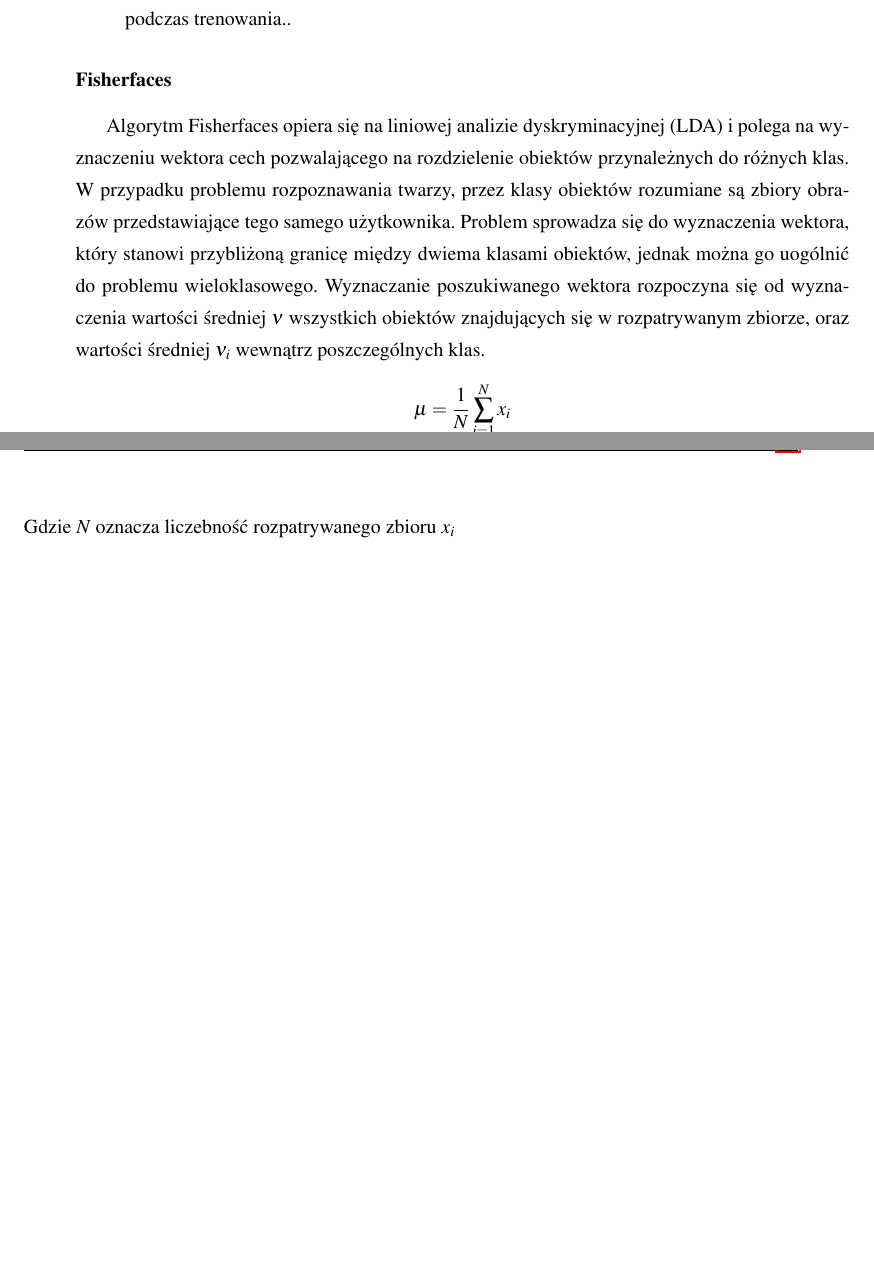
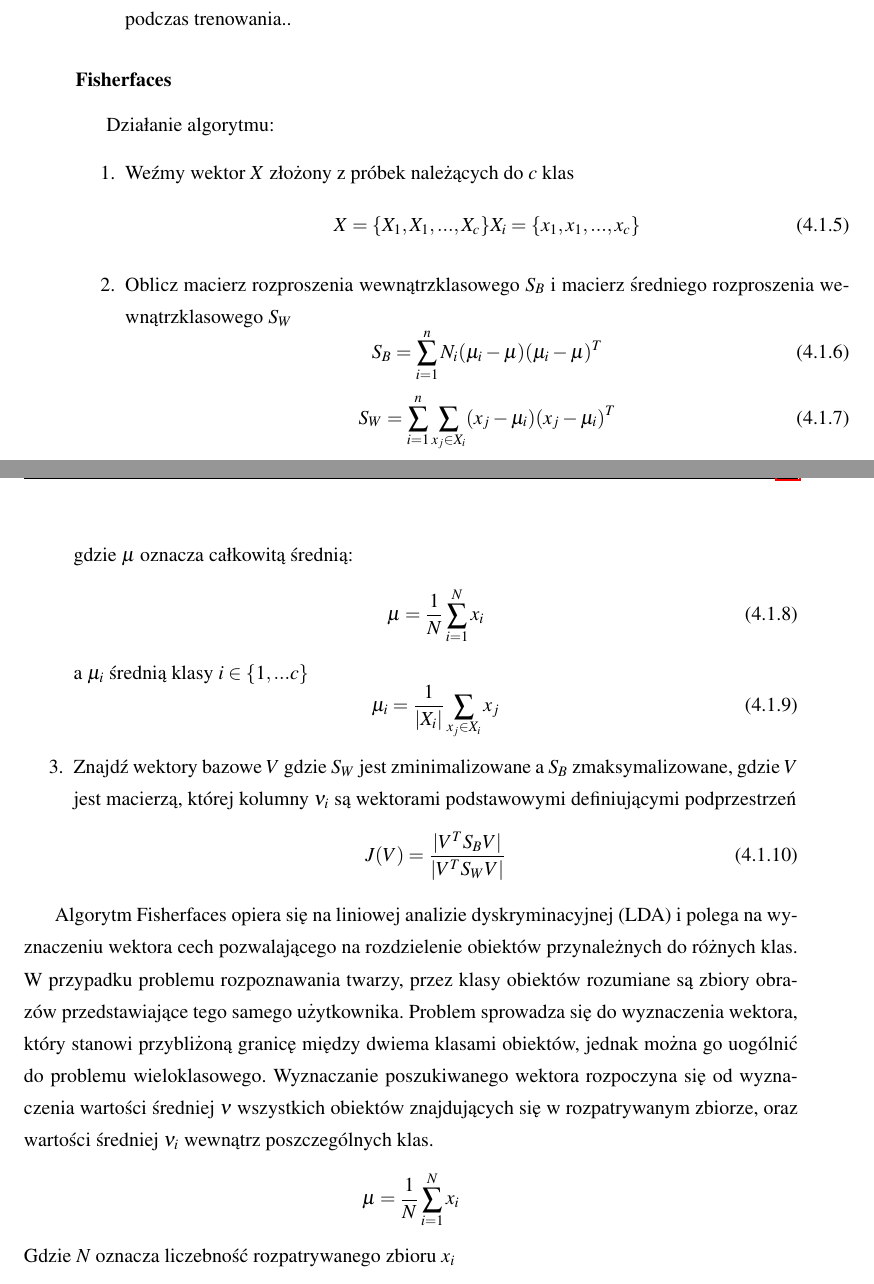
Before and after one commit to szymek325/MasterThesis, a LaTeX thesis (Mateusz_Szymkowiak_Praca_Dyplomowa_Magisterska.tex, which reads sections/przeglad_rozpoznawanie.tex): two parts of pages 19 and 20 of 69, joined at a grey line, cut so that both start at the same text, the shorter picture padded with empty space. Compiled offline with pdfLaTeX.

Commit message:
fisherfaces poczatek

```diff
--- a/sections/przeglad_rozpoznawanie.tex
+++ b/sections/przeglad_rozpoznawanie.tex
@@ -75,6 +75,38 @@ Identyfikacja twarzy algorytmem Eigenfaces polega na wykonaniu kroków:
 \end{enumerate}
 
 \subsubsection{Fisherfaces} \label{fisher}
+
+
+Działanie algorytmu:
+\begin{enumerate}
+\item Weźmy wektor $X$ złożony z próbek należących do $c$ klas
+\begin{equation}
+X=\{X_{1},X_{1},...,X_{c}\}
+X_{i}=\{x_{1},x_{1},...,x_{c}\}
+\end{equation}
+\item Oblicz macierz rozproszenia wewnątrzklasowego $S_{B}$ i macierz średniego rozproszenia wewnątrzklasowego $S_{W}$
+\begin{equation}
+S_{B}=\sum_{i=1}^{n}N_{i}(\mu_{i}-\mu)(\mu_{i}-\mu)^{T}
+\end{equation}
+\begin{equation}
+S_{W}=\sum_{i=1}^{n}\sum_{x_{j}\in X_{i}}(x_{j}-\mu_{i})(x_{j}-\mu_{i})^{T}
+\end{equation}
+gdzie $\mu$ oznacza całkowitą średnią:
+\begin{equation}
+\mu=\frac{1}{N}\sum_{i=1}^{N}x_{i}
+\end{equation}
+a $\mu_{i}$ średnią klasy $i\in \{1,...c\}$
+\begin{equation}
+\mu_{i}=\frac{1}{|X_{i}|}\sum_{x_{j}\in X_{i}}x_{j}
+\end{equation}
+\item Znajdź wektory bazowe $V$ gdzie $S_{W}$ jest zminimalizowane a $S_{B}$ zmaksymalizowane, gdzie $V$ jest macierzą, której kolumny $\nu_{i}$ są wektorami podstawowymi definiującymi podprzestrzeń
+\begin{equation}
+J(V)=\frac{\vert V^{T}S_{B}V\vert }{\vert V^{T}S_{W}V\vert }
+\end{equation}
+\end{enumerate}
+
+
+
 Algorytm Fisherfaces opiera się na liniowej analizie dyskryminacyjnej (LDA) i polega na wyznaczeniu wektora cech pozwalającego na rozdzielenie obiektów przynależnych do różnych klas. W przypadku problemu rozpoznawania twarzy, przez klasy obiektów rozumiane są zbiory obrazów przedstawiające tego samego użytkownika. Problem sprowadza się do wyznaczenia wektora, który stanowi przybliżoną granicę między dwiema klasami obiektów, jednak można go uogólnić do problemu wieloklasowego.
 Wyznaczanie poszukiwanego wektora rozpoczyna się od wyznaczenia wartości średniej $\nu$ wszystkich obiektów znajdujących się w rozpatrywanym zbiorze, oraz wartości średniej $\nu_{i}$ wewnątrz poszczególnych klas.
 $$
```
